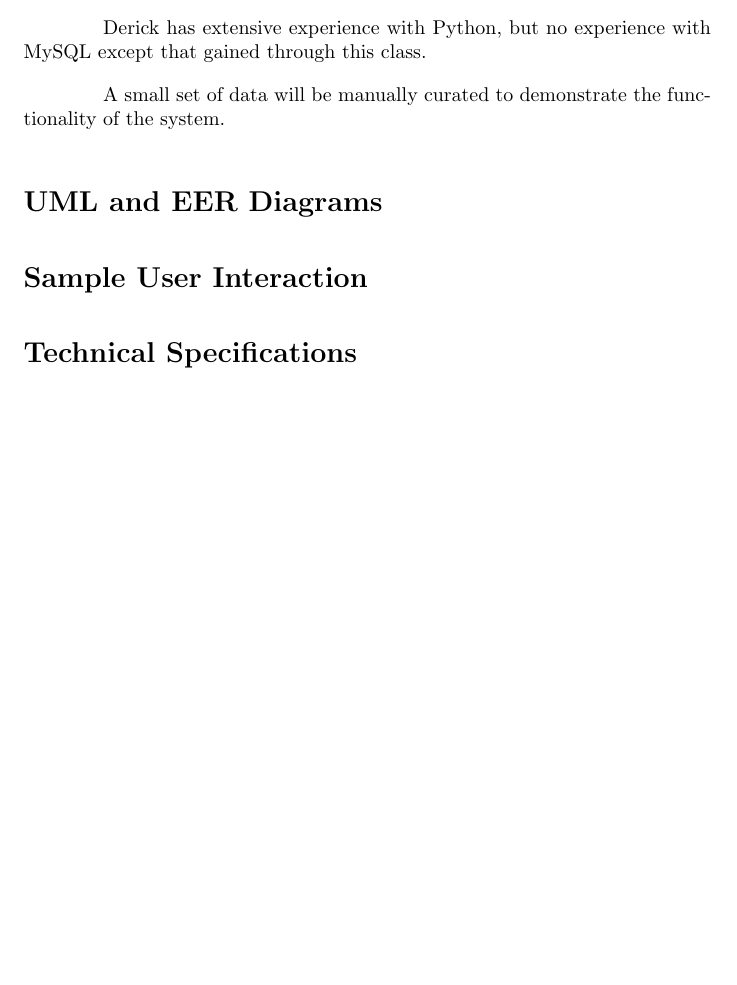
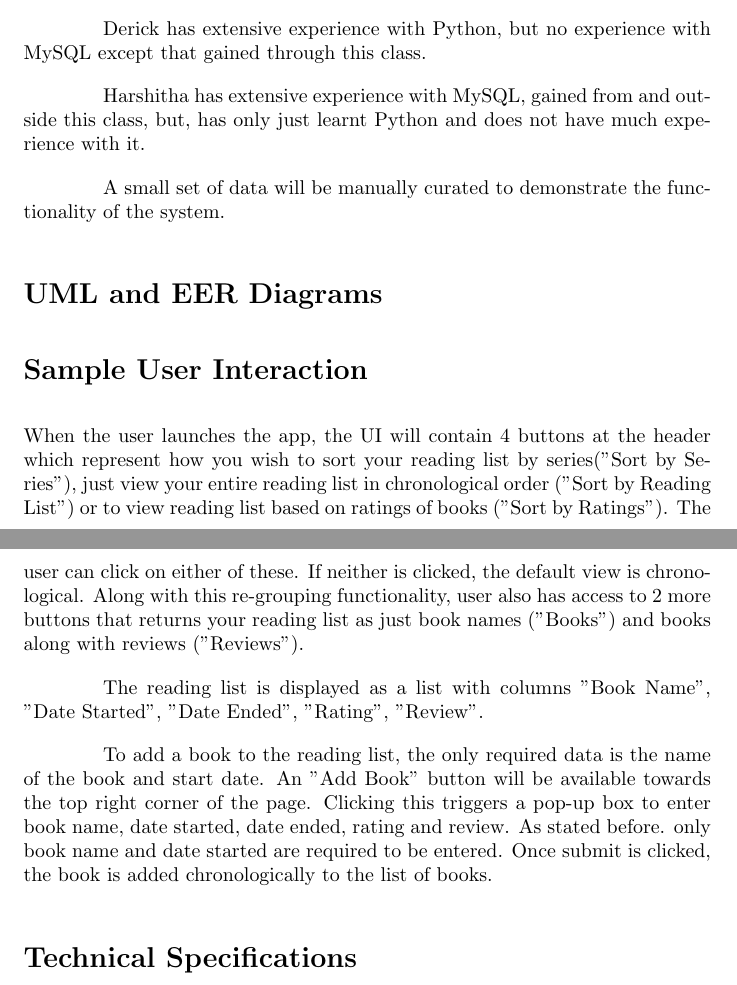
Before and after one commit to dandersonw/db-final-project, a LaTeX document (progress-report/doc.tex): part of the page before the commit and two parts of pages 1 and 2 of 2 after it, the two joined at a grey line, cut so that both start at the same text, the shorter picture padded with empty space. Compiled offline with pdfLaTeX.

Commit message:
Update doc.tex
Added UX and Experience

```diff
--- a/progress-report/doc.tex
+++ b/progress-report/doc.tex
@@ -41,7 +41,9 @@ We have decided to use MySQL instead of SQLite.
 Derick has extensive experience with Python,
 but no experience with MySQL
 except that gained through this class.
-% TODO Harshitha: what is your experience?
+
+Harshitha has extensive experience with MySQL, gained from and outside this class,
+but, has only just learnt Python and does not have much experience with it.
 
 A small set of data will be manually curated to demonstrate the functionality of
 the system.
@@ -50,7 +52,25 @@ the system.
 
 \section*{Sample User Interaction}
 
-% TODO Harshitha: fill in here
+When the user launches the app, the UI will contain 4 buttons at the header which
+represent how you wish to sort your reading list by series("Sort by Series"), just
+view your entire reading list in chronological order ("Sort by Reading List") or
+to view reading list based on ratings of books ("Sort by Ratings"). The user can
+click on either of these. If neither is clicked, the default view is chronological.
+Along with this re-grouping functionality, user also has access to 2 more buttons
+that returns your reading list as just book names ("Books") and books along with
+reviews ("Reviews").
+
+The reading list is displayed as a list with columns "Book Name", "Date Started",
+"Date Ended", "Rating", "Review".
+
+To add a book to the reading list, the only required data is the name of the book
+and start date.
+An "Add Book" button will be available towards the top right corner of the page.
+Clicking this triggers a pop-up box to enter book name, date started, date ended,
+rating and review. As stated before. only book name and date started are required
+to be entered. Once submit is clicked, the book is added chronologically to the
+list of books.
 
 \section*{Technical Specifications}
 
```
